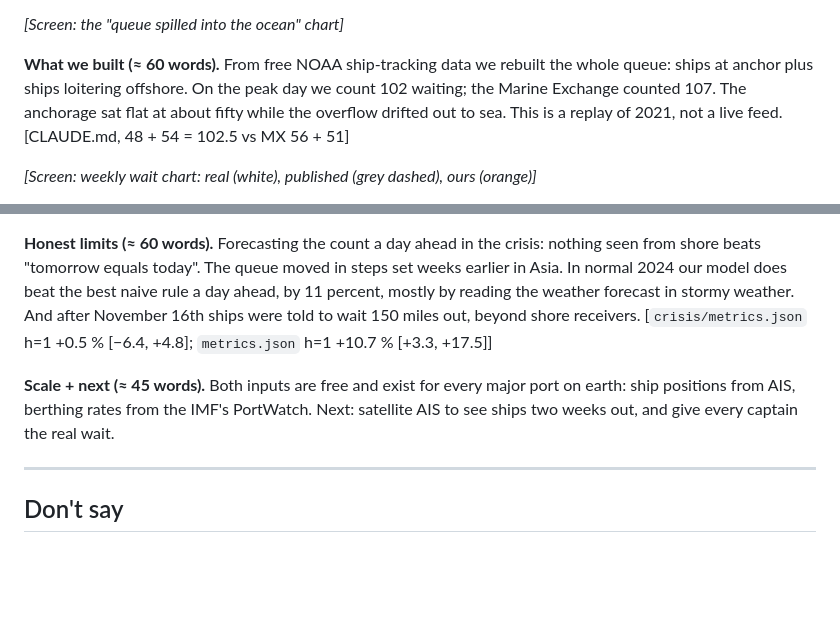
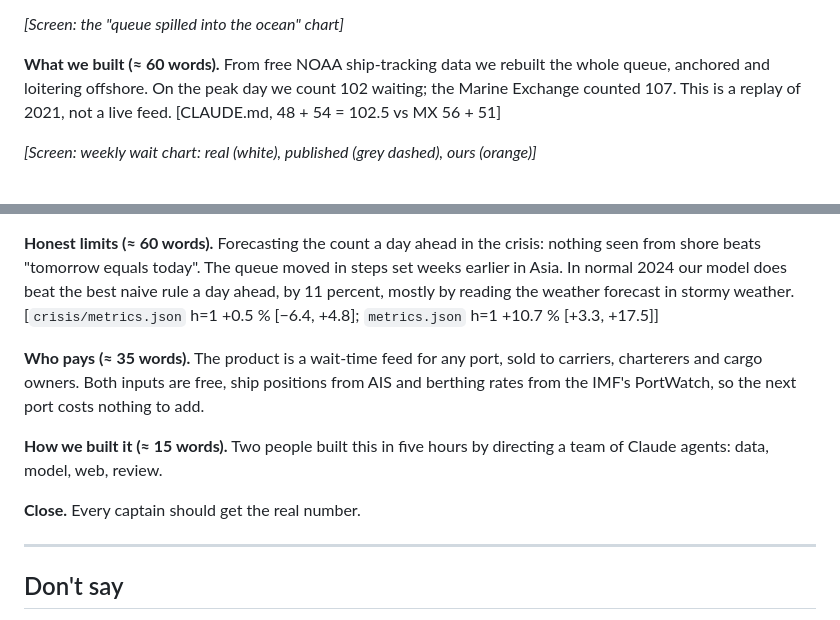
Before and after one commit to ab-shetty/10.17, a Markdown page: pipeline/notes/pitch_draft.md, 2 parts joined by grey strips. GitHub-like rendering; blank space fills up the shorter version.

Commit message:
pitch: who pays, AI-team line, close on 'every captain should get the real number' (431 spoken words)
Co-Authored-By: Claude Opus 5.5 <noreply@anthropic.com>

```diff
--- a/pipeline/notes/pitch_draft.md
+++ b/pipeline/notes/pitch_draft.md
@@ -22,9 +22,8 @@ know how long the wait really is.
 *[Screen: the "queue spilled into the ocean" chart]*
 
 **What we built (≈ 60 words).**
-From free NOAA ship-tracking data we rebuilt the whole queue: ships at anchor plus ships loitering offshore.
-On the peak day we count 102 waiting; the Marine Exchange counted 107. The anchorage sat flat at about fifty
-while the overflow drifted out to sea. This is a replay of 2021, not a live feed.
+From free NOAA ship-tracking data we rebuilt the whole queue, anchored and loitering offshore. On the peak day
+we count 102 waiting; the Marine Exchange counted 107. This is a replay of 2021, not a live feed.
 [CLAUDE.md, 48 + 54 = 102.5 vs MX 56 + 51]
 
 *[Screen: weekly wait chart: real (white), published (grey dashed), ours (orange)]*
@@ -45,12 +44,17 @@ That gap alone is 893 ship-days of idling nobody planned for in two months: abou
 Forecasting the count a day ahead in the crisis: nothing seen from shore beats "tomorrow equals today".
 The queue moved in steps set weeks earlier in Asia. In normal 2024 our model does beat the best naive rule
 a day ahead, by 11 percent, mostly by reading the weather forecast in stormy weather.
-And after November 16th ships were told to wait 150 miles out, beyond shore receivers.
 [`crisis/metrics.json` h=1 +0.5 % [−6.4, +4.8]; `metrics.json` h=1 +10.7 % [+3.3, +17.5]]
 
-**Scale + next (≈ 45 words).**
-Both inputs are free and exist for every major port on earth: ship positions from AIS, berthing rates from
-the IMF's PortWatch. Next: satellite AIS to see ships two weeks out, and give every captain the real wait.
+**Who pays (≈ 35 words).**
+The product is a wait-time feed for any port, sold to carriers, charterers and cargo owners. Both inputs are free,
+ship positions from AIS and berthing rates from the IMF's PortWatch, so the next port costs nothing to add.
+
+**How we built it (≈ 15 words).**
+Two people built this in five hours by directing a team of Claude agents: data, model, web, review.
+
+**Close.**
+Every captain should get the real number.
 
 ---
 
```
